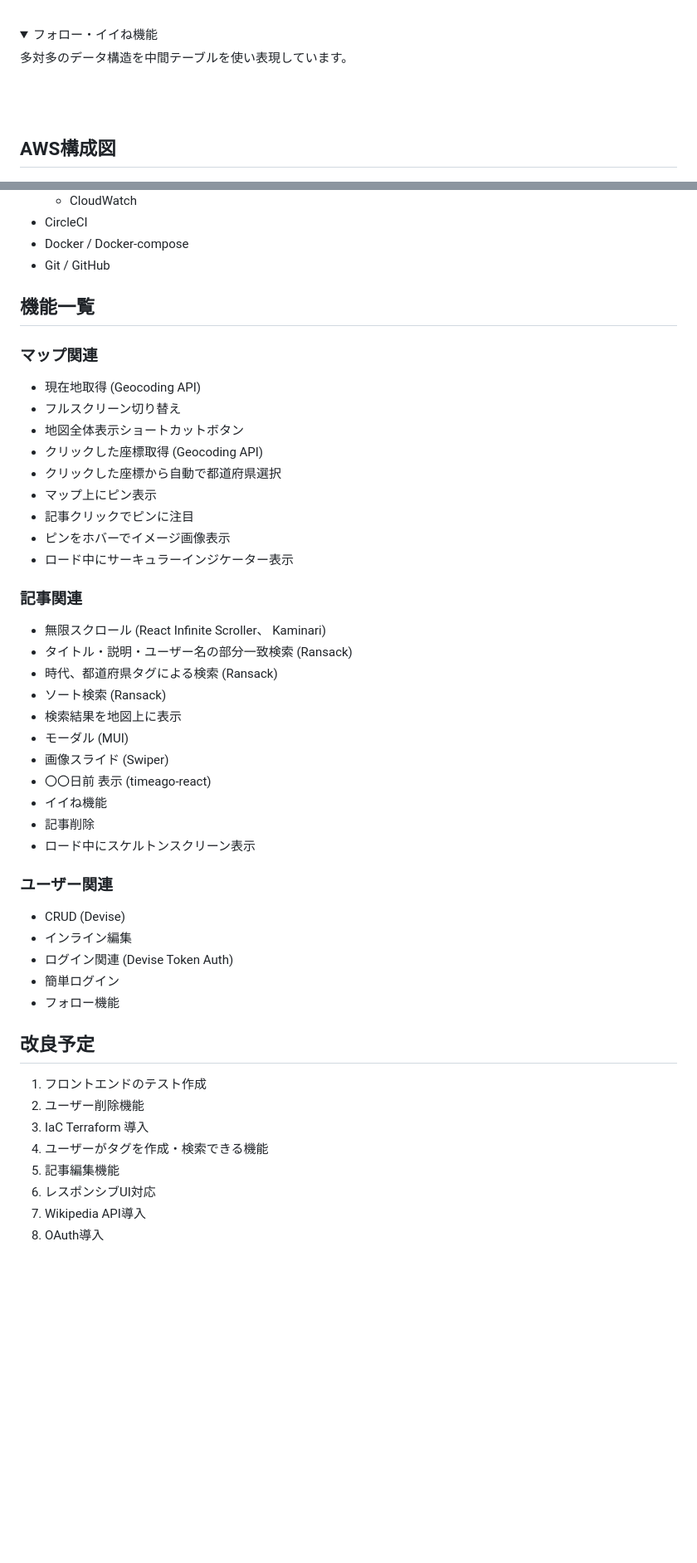
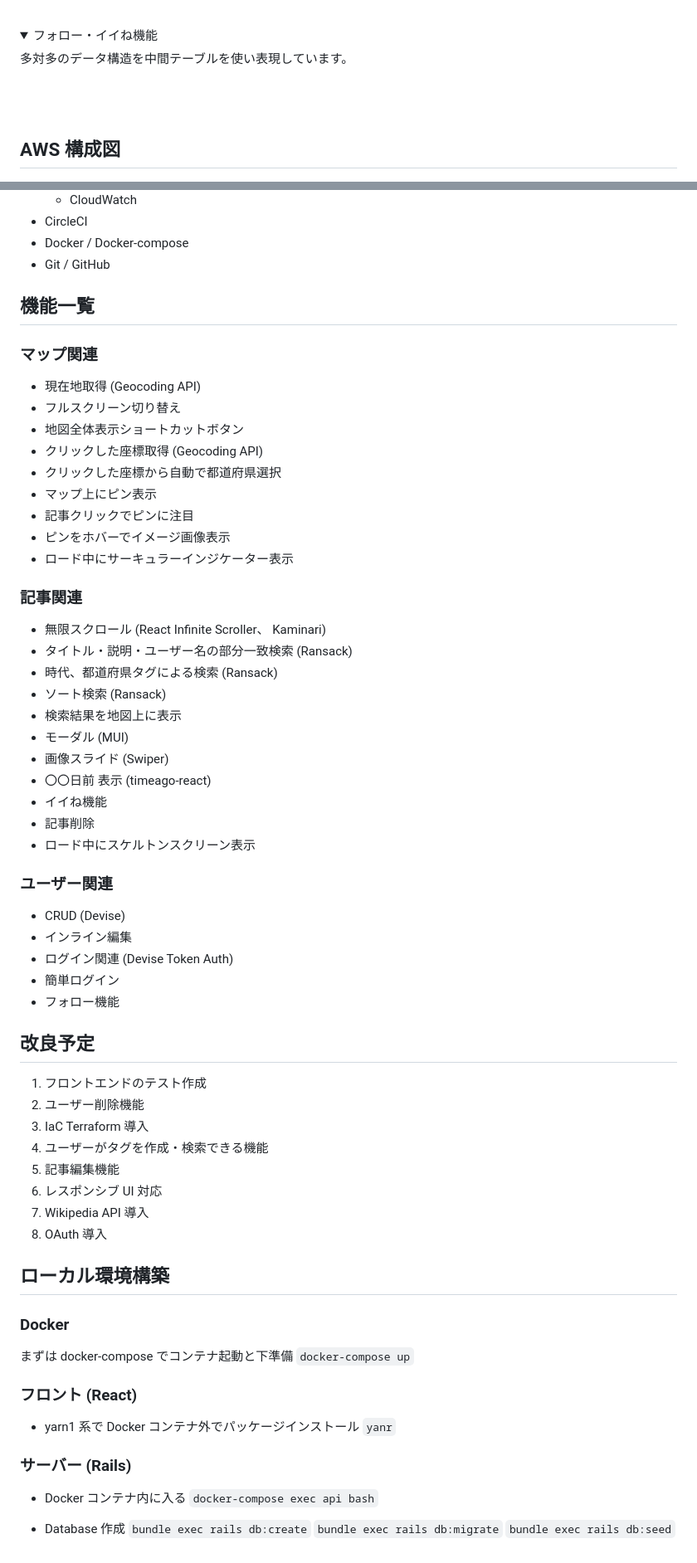
Before and after one commit to hokke-jp/rekishichizu_2, a Markdown page: README.md, 2 parts joined by grey strips. Shown at 83% size. GitHub-like rendering; folded sections open; blank space fills up the shorter version.

Commit message:
環境構築手順記載

```diff
--- a/README.md
+++ b/README.md
@@ -76,8 +75,7 @@ URL ： https://www.rekishichizu.jp
 <br>
 <br>
 
+## AWS 構成図
 
-
-##  AWS構成図
 <img width="auto" alt="AWS構成図" src="README_images/AWS構成図.png">
 
@@ -127,10 +128,10 @@ URL ： https://www.rekishichizu.jp
 - Docker / Docker-compose
 - Git / GitHub
 
+## 機能一覧
 
+### マップ関連
 
-##  機能一覧
-### マップ関連
 - 現在地取得 (Geocoding API)
 - フルスクリーン切り替え
 - 地図全体表示ショートカットボタン
@@ -140,7 +141,9 @@ URL ： https://www.rekishichizu.jp
 - 記事クリックでピンに注目
 - ピンをホバーでイメージ画像表示
 - ロード中にサーキュラーインジケーター表示
+
 ### 記事関連
+
 - 無限スクロール (React Infinite Scroller、 Kaminari)
 - タイトル・説明・ユーザー名の部分一致検索 (Ransack)
 - 時代、都道府県タグによる検索 (Ransack)
@@ -152,21 +155,43 @@ URL ： https://www.rekishichizu.jp
 - イイね機能
 - 記事削除
 - ロード中にスケルトンスクリーン表示
+
 ### ユーザー関連
+
 - CRUD (Devise)
 - インライン編集
 - ログイン関連 (Devise Token Auth)
 - 簡単ログイン
 - フォロー機能
 
+## 改良予定
 
-
-## 改良予定
 1. フロントエンドのテスト作成
 1. ユーザー削除機能
 1. IaC Terraform 導入
 1. ユーザーがタグを作成・検索できる機能
 1. 記事編集機能
-1. レスポンシブUI対応
-1. Wikipedia API導入
-1. OAuth導入
+1. レスポンシブ UI 対応
+1. Wikipedia API 導入
+1. OAuth 導入
+
+## ローカル環境構築
+
+### Docker
+
+まずは docker-compose でコンテナ起動と下準備
+`docker-compose up`
+
+### フロント (React)
+
+- yarn1 系で Docker コンテナ外でパッケージインストール `yanr`
+
+### サーバー (Rails)
+
+- Docker コンテナ内に入る
+  `docker-compose exec api bash`
+
+- Database 作成
+  `bundle exec rails db:create`
+  `bundle exec rails db:migrate`
+  `bundle exec rails db:seed`
```
Also changed, not shown: other parts of README.md (+13 -11 lines).
